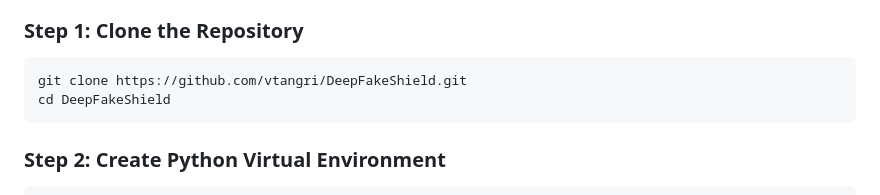
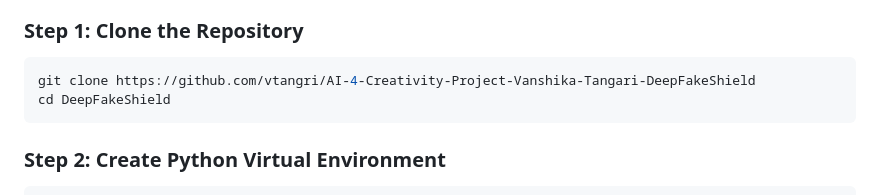
Before and after one commit to vtangri/AI-4-Creativity-Project-Vanshika-Tangari-DeepFakeShield, a Markdown page: README.md, the part around the change. Rendered like a GitHub page.

Commit message:
Update repository URL in README

````diff
--- a/README.md
+++ b/README.md
@@ -62,7 +62,7 @@ Before setting up the project, ensure you have the following installed:
 ### Step 1: Clone the Repository
 
 ```bash
-git clone https://github.com/vtangri/DeepFakeShield.git
+git clone https://github.com/vtangri/AI-4-Creativity-Project-Vanshika-Tangari-DeepFakeShield
 cd DeepFakeShield
 ```
 
````
